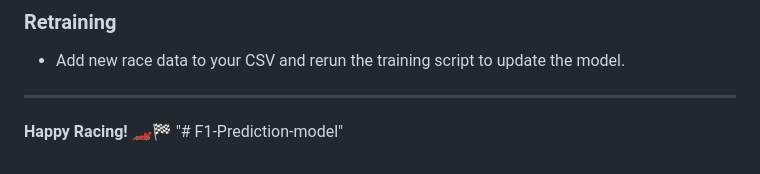
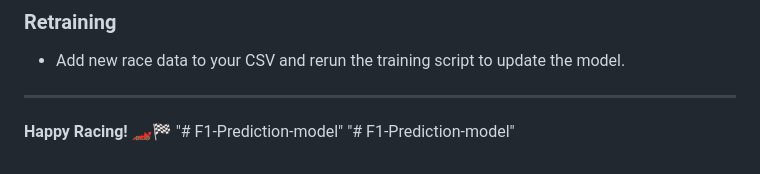
Before and after one commit to aryansoni13/F1-Prediction-model, a Markdown page: README.md, the part around the change. Rendered like a GitHub page.

```diff
--- a/README.md
+++ b/README.md
@@ -228,3 +228,4 @@ For support and questions:
 ---
 
 **Happy Racing! 🏎️🏁** "# F1-Prediction-model"
+"# F1-Prediction-model"
```
